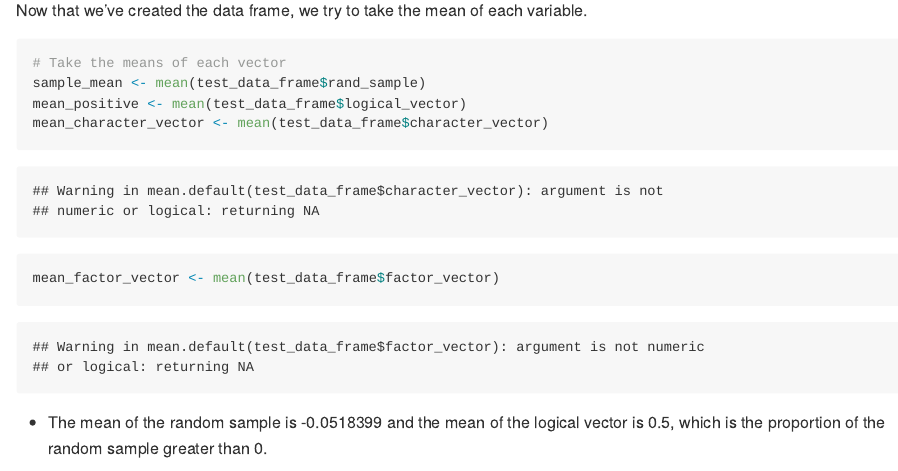
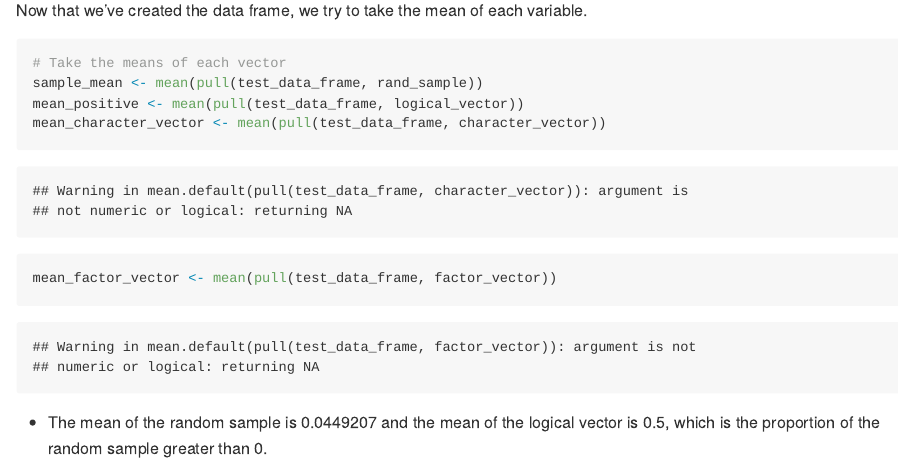
Before and after one commit to zacharykatz1/p8105_hw1_zak2132, an R Markdown document (p8105_hw1_zak2132.Rmd): the page in a window 1100 px wide, from 1300 px down. The pictures show the output file p8105_hw1_zak2132.md that the author committed with the source, drawn offline in the style of GitHub; long lines of code are wrapped.

Commit message:
Changed method for means to use "pull"

````diff
--- a/p8105_hw1_zak2132.Rmd
+++ b/p8105_hw1_zak2132.Rmd
@@ -44,10 +47,10 @@ Now that we've created the data frame, we try to take the mean of each variable.
 
 ```{r try_mean}
 # Take the means of each vector
-sample_mean <- mean(test_data_frame$rand_sample)
-mean_positive <- mean(test_data_frame$logical_vector)
-mean_character_vector <- mean(test_data_frame$character_vector)
-mean_factor_vector <- mean(test_data_frame$factor_vector)
+sample_mean <- mean(pull(test_data_frame, rand_sample))
+mean_positive <- mean(pull(test_data_frame, logical_vector))
+mean_character_vector <- mean(pull(test_data_frame, character_vector))
+mean_factor_vector <- mean(pull(test_data_frame, factor_vector))
 ```
 
 * The mean of the random sample is `r sample_mean` and the mean of the logical vector is `r mean_positive`, which is the proportion of the random sample greater than 0.
````
Also changed, not shown: p8105_hw1_zak2132.md, p8105_hw1_zak2132.Rmd (5 more changed lines).
